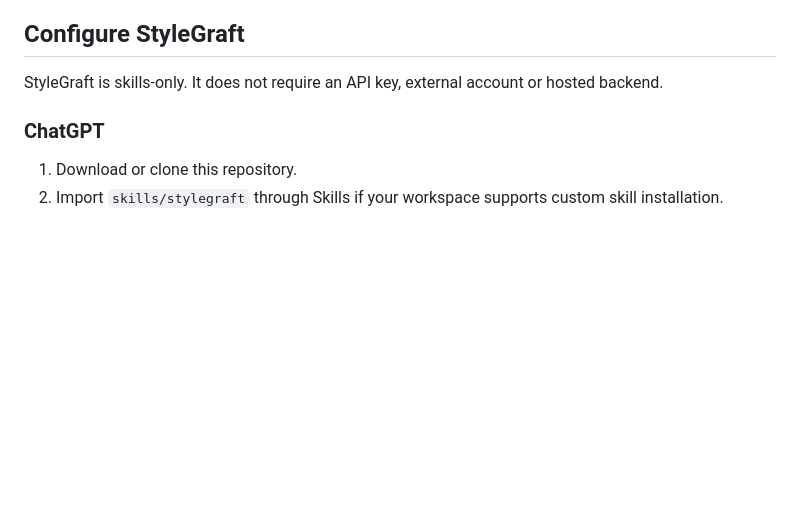
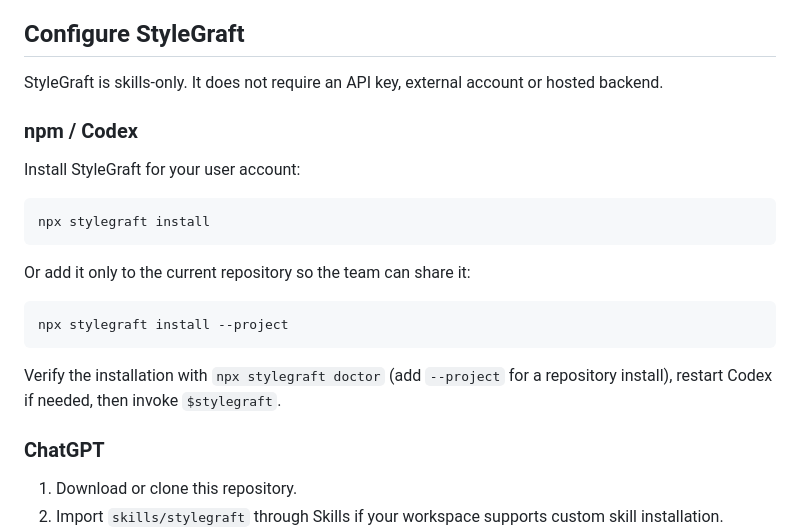
Before and after one commit to mojeebdev/StyleGraft, a Markdown page: README.md, the part around the change. GitHub-like rendering; blank space fills up the shorter version.

Commit message:
Document npm installation

````diff
--- a/README.md
+++ b/README.md
@@ -22,6 +22,22 @@ terms.html                  Terms
 ## Configure StyleGraft
 
 StyleGraft is skills-only. It does not require an API key, external account or hosted backend.
+
+### npm / Codex
+
+Install StyleGraft for your user account:
+
+```bash
+npx stylegraft install
+```
+
+Or add it only to the current repository so the team can share it:
+
+```bash
+npx stylegraft install --project
+```
+
+Verify the installation with `npx stylegraft doctor` (add `--project` for a repository install), restart Codex if needed, then invoke `$stylegraft`.
 
 ### ChatGPT
 
````
